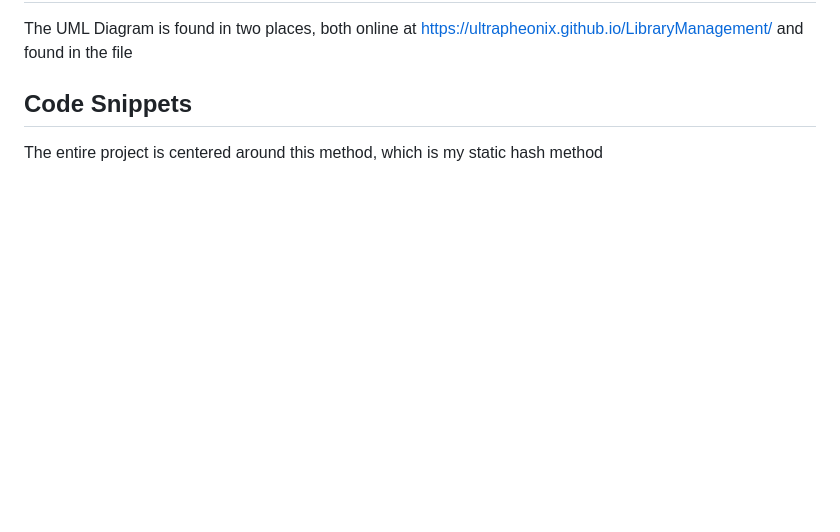
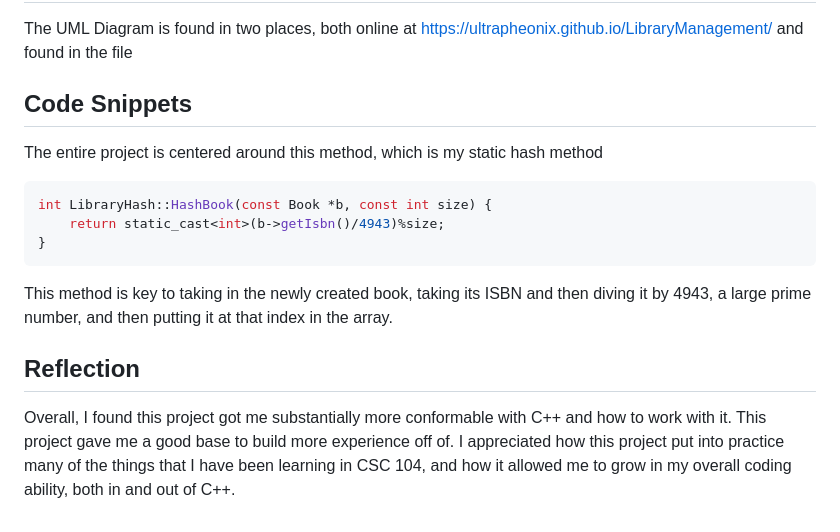
Before and after one commit to ryancraddock16/LibraryManagement, a Markdown page: README.md, the part around the change. Rendered like a GitHub page; blank space fills up the shorter version.

Commit message:
Final push to project

````diff
--- a/README.md
+++ b/README.md
@@ -59,3 +59,16 @@ found in the file
 
 ## Code Snippets
 The entire project is centered around this method, which is my static hash method
+```c++
+int LibraryHash::HashBook(const Book *b, const int size) {
+    return static_cast<int>(b->getIsbn()/4943)%size;
+}
+```
+
+This method is key to taking in the newly created book, taking its ISBN and then diving it by 4943, a large prime number,
+and then putting it at that index in the array.
+
+## Reflection
+Overall, I found this project got me substantially more conformable with C++ and how to work with it. This project
+gave me a good base to build more experience off of. I appreciated how this project put into practice many of the things that
+I have been learning in CSC 104, and how it allowed me to grow in my overall coding ability, both in and out of C++.
````
